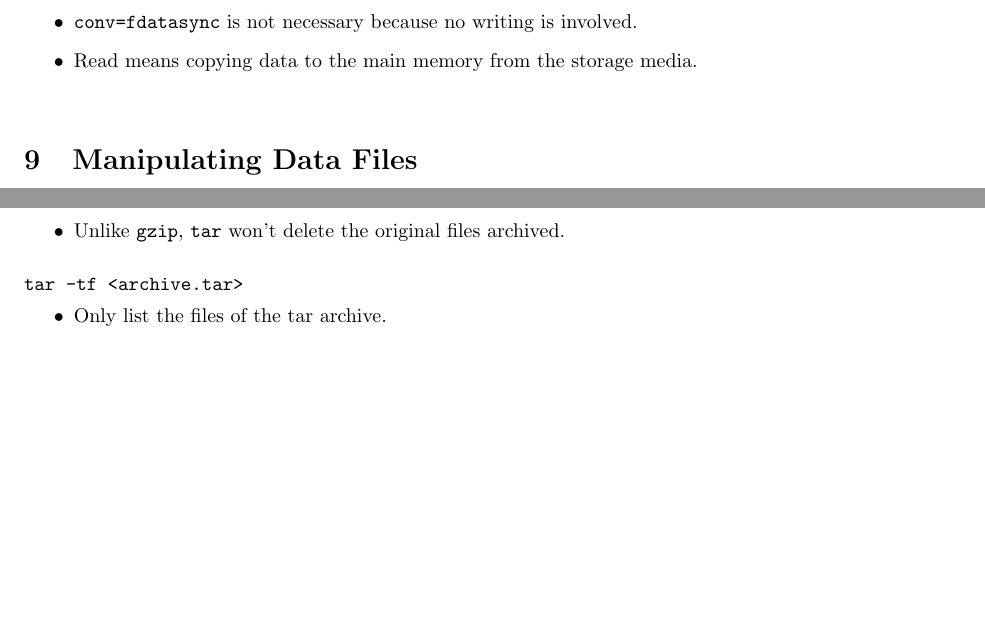
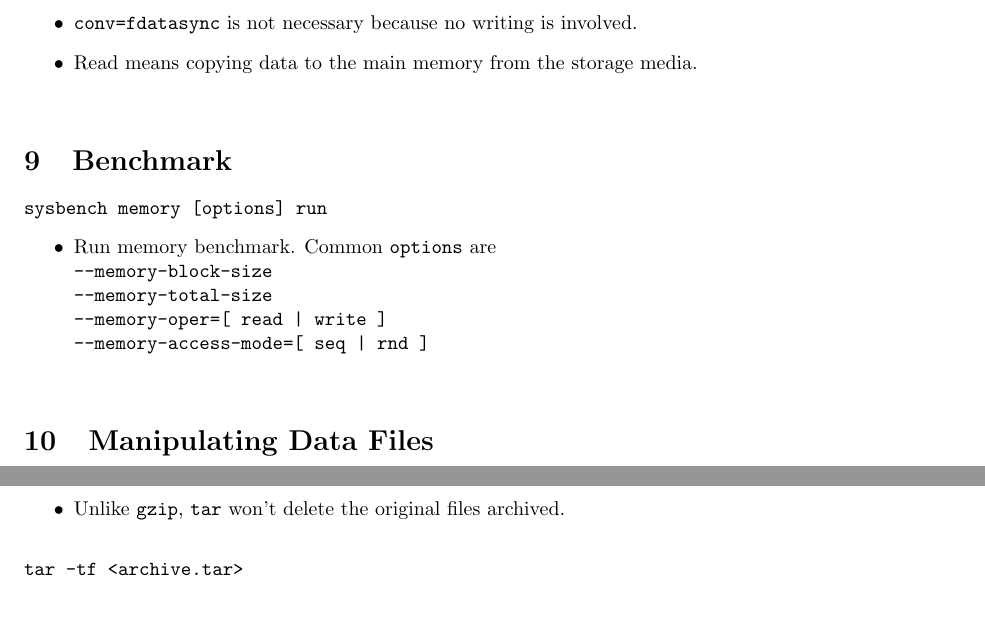
Before and after one commit to melody0123/Linux-Admin-Essentials-Memo, a LaTeX document (memo.tex): two parts of pages 8 and 10 of 37 before the commit and two parts of pages 8 and 10 of 38 after it, joined at a grey line, cut so that both start at the same text, the shorter picture padded with empty space. Compiled offline with pdfLaTeX.

Commit message:
add note for sysbench memory test

```diff
--- a/memo.tex
+++ b/memo.tex
@@ -475,6 +475,17 @@
         \texttt{conv=fdatasync} is not necessary because no writing is involved.;
         Read means copying data to the main memory from the storage media.
     }
+
+\section{Benchmark}
+
+        \CommandEntry{sysbench memory [options] run}
+        {
+            Run memory benchmark. Common \texttt{options} are \\
+            \texttt{--memory-block-size} \\
+            \texttt{--memory-total-size} \\
+            \texttt{--memory-oper=[ read | write ]} \\
+            \texttt{--memory-access-mode=[ seq | rnd ]}
+        }
 
 \section{Manipulating Data Files}
 
```
